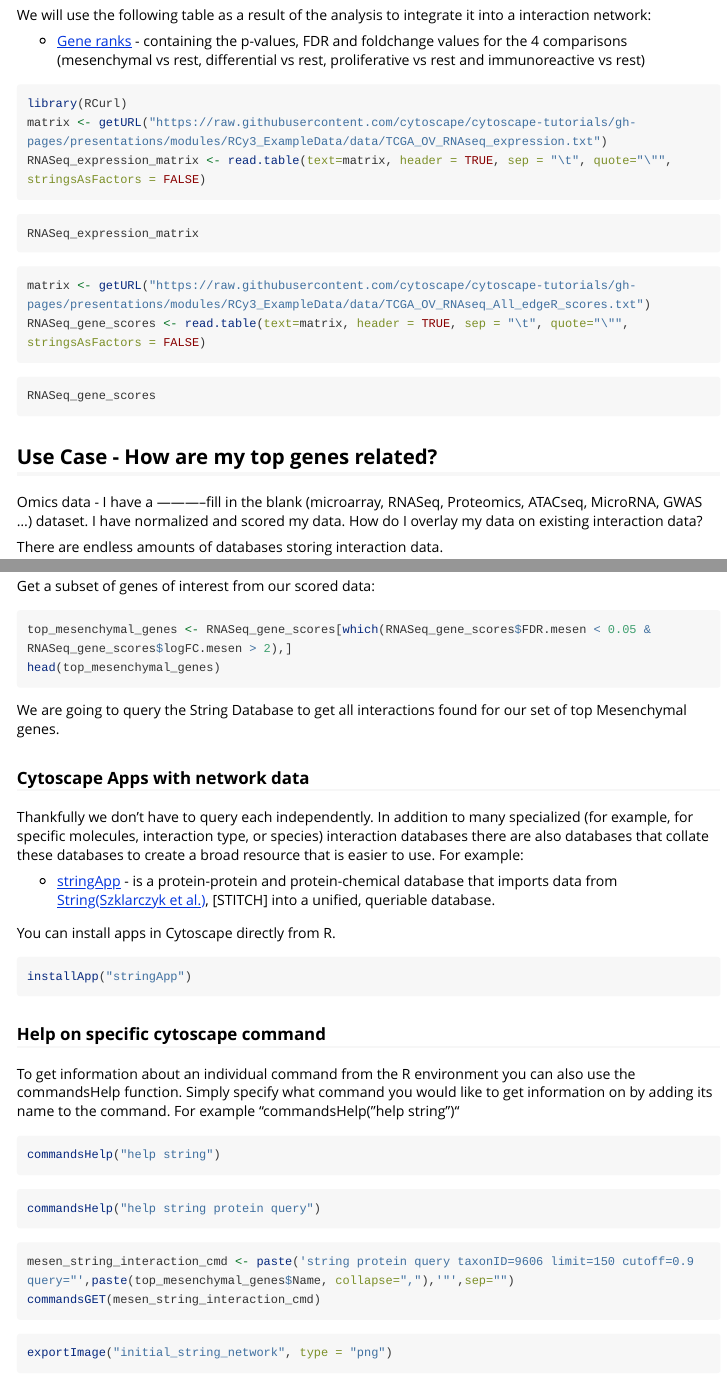
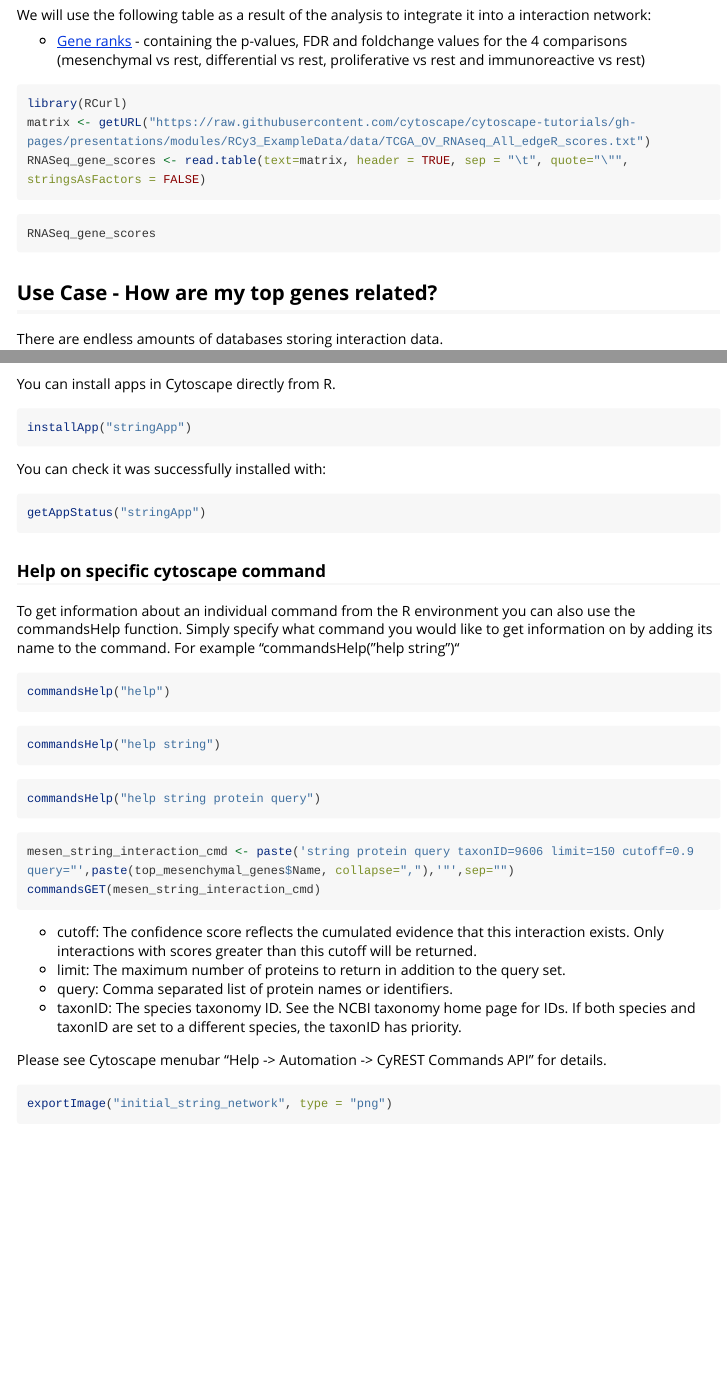
Before and after one commit to kozo2/cyautoworkshop, an R Markdown document (vignettes/cyautoworkshop.Rmd): the page in a window 1100 px wide, from 4400 px down, and a second part further down, joined at a grey line. Rendered offline with R 4.5, knitr and Pandoc, with nearby package versions; long lines of code are wrapped.

Commit message:
Update cyautoworkshop.Rmd

````diff
--- a/vignettes/cyautoworkshop.Rmd
+++ b/vignettes/cyautoworkshop.Rmd
@@ -224,15 +224,6 @@ We will use the following table as a result of the analysis to integrate it into
 
 ```{r}
 library(RCurl)
-matrix <- getURL("https://raw.githubusercontent.com/cytoscape/cytoscape-tutorials/gh-pages/presentations/modules/RCy3_ExampleData/data/TCGA_OV_RNAseq_expression.txt")
-RNASeq_expression_matrix <- read.table(text=matrix, header = TRUE, sep = "\t", quote="\"", stringsAsFactors = FALSE)
-```
-
-```{r}
-RNASeq_expression_matrix
-```
-
-```{r}
 matrix <- getURL("https://raw.githubusercontent.com/cytoscape/cytoscape-tutorials/gh-pages/presentations/modules/RCy3_ExampleData/data/TCGA_OV_RNAseq_All_edgeR_scores.txt")
 RNASeq_gene_scores <- read.table(text=matrix, header = TRUE, sep = "\t", quote="\"", stringsAsFactors = FALSE)
 ```
@@ -243,27 +234,17 @@ RNASeq_gene_scores
 
 ## Use Case - How are my top genes related?
 
-Omics data - I have a -----------fill in the blank (microarray, RNASeq, Proteomics, ATACseq, MicroRNA, GWAS …) dataset.
-I have normalized and scored my data. How do I overlay my data on existing interaction data?
-
 There are endless amounts of databases storing interaction data.
 
 ![image](https://user-images.githubusercontent.com/12192/139541346-9e223e88-e6df-4e4d-b7f2-a5836f6e97eb.png)
 
-Get a subset of genes of interest from our scored data:
-
-```{r}
-top_mesenchymal_genes <- RNASeq_gene_scores[which(RNASeq_gene_scores$FDR.mesen < 0.05 & RNASeq_gene_scores$logFC.mesen > 2),]
-head(top_mesenchymal_genes)
-```
-
-We are going to query the String Database to get all interactions found for our set of top Mesenchymal genes.
+We are going to query the STRING Database to get all interactions found for our set of top Mesenchymal genes.
 
 ### Cytoscape Apps with network data
 Thankfully we don't have to query each independently.
 In addition to many specialized (for example, for specific molecules, interaction type, or species) interaction databases there are also databases that collate these databases to create a broad resource that is easier to use. For example:
 
-- [stringApp](https://apps.cytoscape.org/apps/stringapp) - is a protein-protein and protein-chemical database that imports data from [String(Szklarczyk et al.)](https://doi.org/10.1093/nar/gkaa1074), [STITCH] into a unified, queriable database.
+- [stringApp](https://apps.cytoscape.org/apps/stringapp) - is a protein-protein and protein-chemical database that imports data from [STRING(Szklarczyk et al.)](https://doi.org/10.1093/nar/gkaa1074), [STITCH] into a unified, queriable database.
 
 You can install apps in Cytoscape directly from R.
 
@@ -271,10 +252,20 @@ You can install apps in Cytoscape directly from R.
 installApp("stringApp")
 ```
 
+You can check it was successfully installed with:
+
+```{r}
+getAppStatus("stringApp")
+```
+
 ### Help on specific cytoscape command
 To get information about an individual command from the R environment you can also use the commandsHelp function.
 Simply specify what command you would like to get information on by adding its name to the command.
 For example “commandsHelp("help string”)“
+
+```{r}
+commandsHelp("help")
+```
 
 ```{r}
 commandsHelp("help string")
@@ -288,6 +279,13 @@ commandsHelp("help string protein query")
 mesen_string_interaction_cmd <- paste('string protein query taxonID=9606 limit=150 cutoff=0.9 query="',paste(top_mesenchymal_genes$Name, collapse=","),'"',sep="")
 commandsGET(mesen_string_interaction_cmd)
 ```
+
+- cutoff: The confidence score reflects the cumulated evidence that this interaction exists. Only interactions with scores greater than this cutoff will be returned.
+- limit: The maximum number of proteins to return in addition to the query set.
+- query: Comma separated list of protein names or identifiers.
+- taxonID: The species taxonomy ID. See the NCBI taxonomy home page for IDs. If both species and taxonID are set to a different species, the taxonID has priority.
+
+Please see Cytoscape menubar "Help -> Automation -> CyREST Commands API" for details.
 
 ```{r}
 exportImage("initial_string_network", type = "png")
````
Also changed, not shown: vignettes/cyautoworkshop.Rmd (5 more changed lines).
